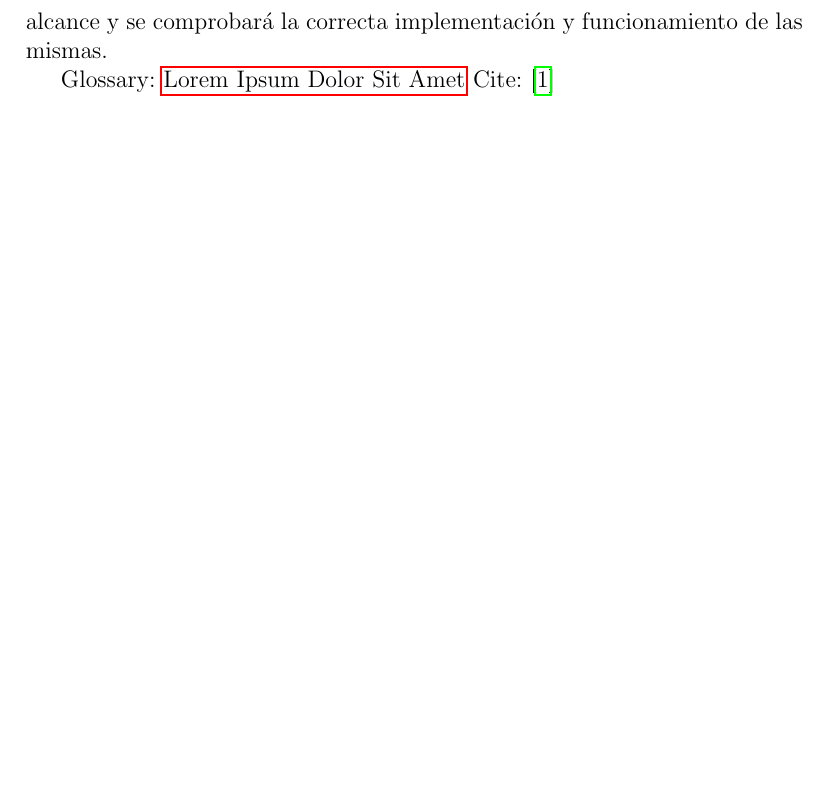
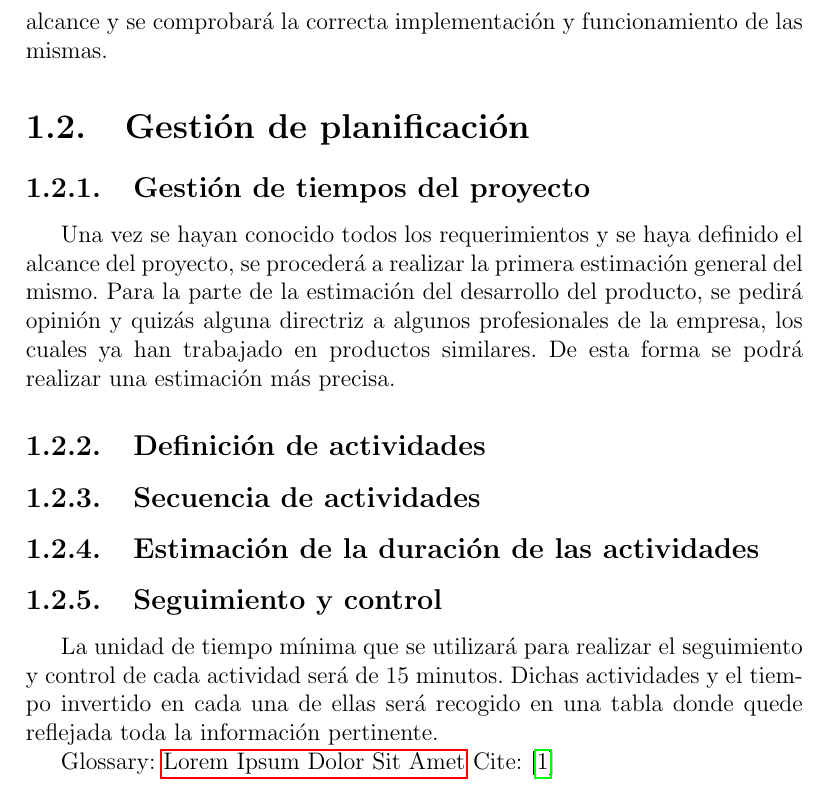
Before and after one commit to MikelAlejoBR/documentacion-pfm-clepsydra, a LaTeX document (main.tex, which reads tex/5-2_time_management.tex, tex/5_content.tex): part of page 10 of 18, cut so that both start at the same text, the shorter picture padded with empty space. Compiled offline with pdfLaTeX.

Commit message:
Add content: time management

```diff
--- /dev/null
+++ b/tex/5-2_time_management.tex
@@ -0,0 +1,20 @@
+\section{Gestión de planificación}
+\subsection{Gestión de tiempos del proyecto}
+Una vez se hayan conocido todos los requerimientos y se haya definido el
+alcance del proyecto, se procederá a realizar la primera estimación general
+del mismo. Para la parte de la estimación del desarrollo del producto, se
+pedirá opinión y quizás alguna directriz a algunos profesionales de la empresa,
+los cuales ya han trabajado en productos similares. De esta forma se podrá
+realizar una estimación más precisa.
+
+\subsection{Definición de actividades}
+
+\subsection{Secuencia de actividades}
+
+\subsection{Estimación de la duración de las actividades}
+
+\subsection{Seguimiento y control}
+La unidad de tiempo mínima que se utilizará para realizar el seguimiento y
+control de cada actividad será de 15 minutos. Dichas actividades y el tiempo
+invertido en cada una de ellas será recogido en una tabla donde quede reflejada
+toda la información pertinente.
--- a/tex/5_content.tex
+++ b/tex/5_content.tex
@@ -1,5 +1,6 @@
 \chapter{Gestión del proyecto}
 
 \input{tex/5-1_scope_management}
+\input{tex/5-2_time_management}
 
 Glossary: \gls{lorem} Cite: \cite{Lorem}
```
